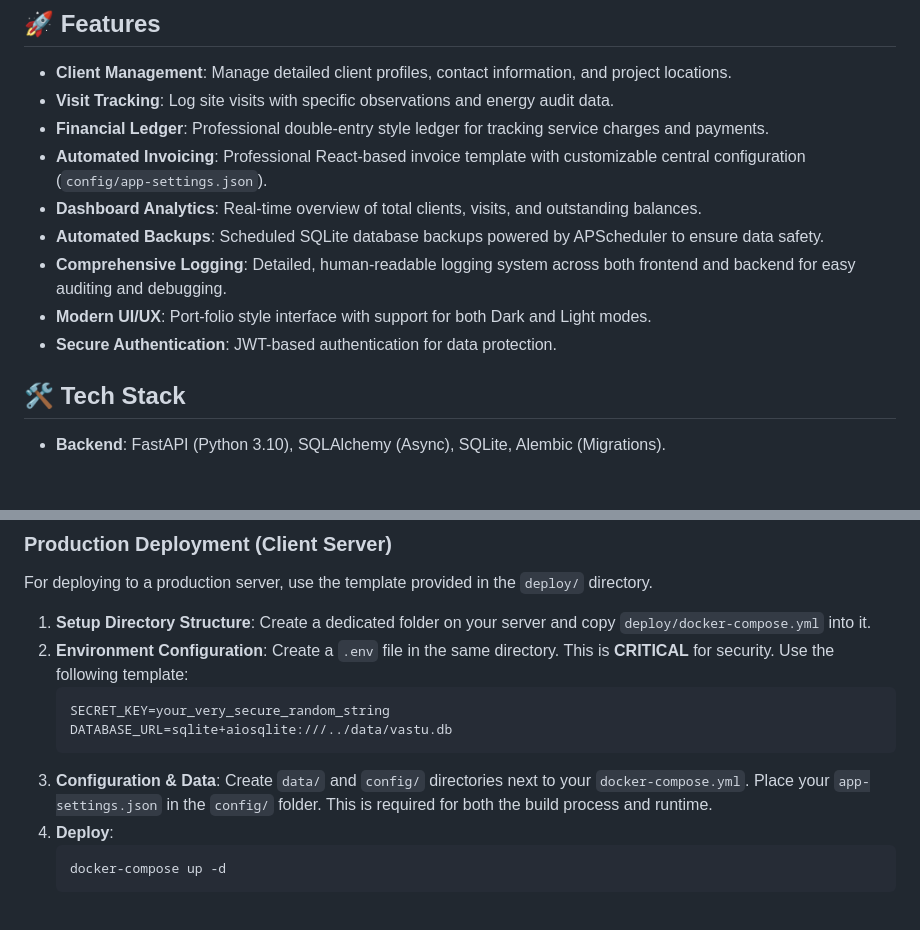
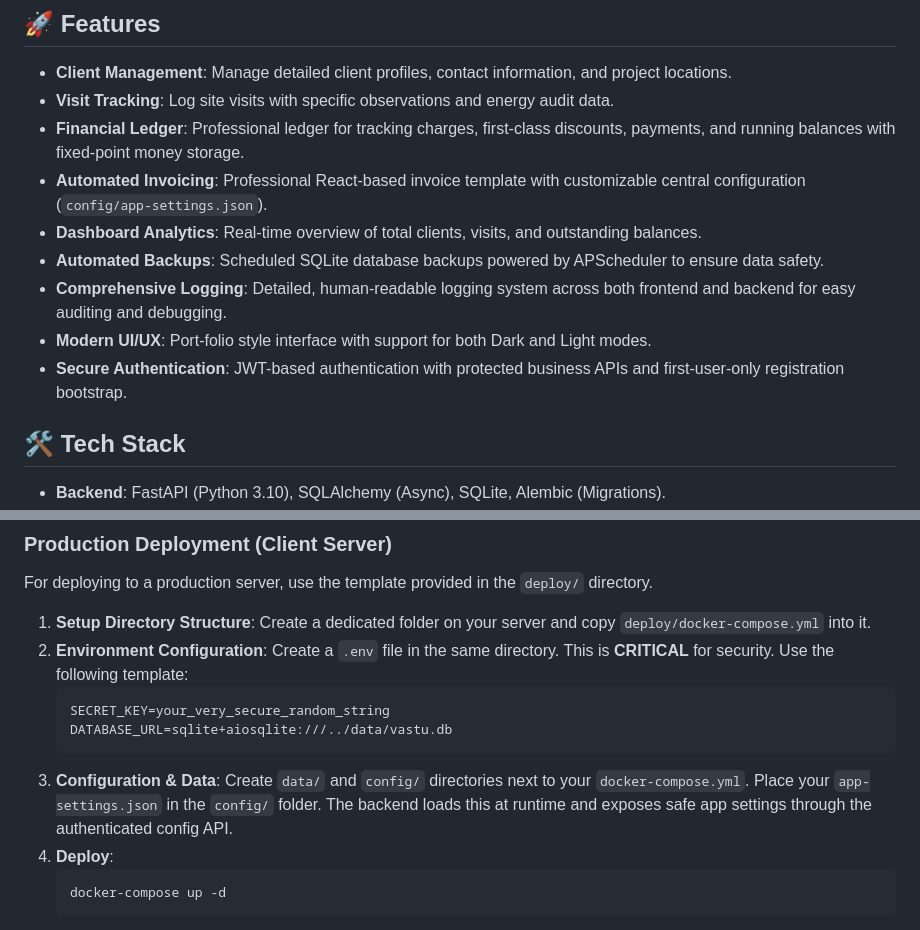
Before and after one commit to NammaThalle/vastu_vaibhav, a Markdown page: README.md, 2 parts joined by grey strips. GitHub-like rendering; blank space fills up the shorter version.

Commit message:
docs: update project readme guide

````diff
--- a/README.md
+++ b/README.md
@@ -6,13 +6,13 @@ Vastu Vaibhav is a specialized Financial Ledger and Platform designed for Vastu
 
 - **Client Management**: Manage detailed client profiles, contact information, and project locations.
 - **Visit Tracking**: Log site visits with specific observations and energy audit data.
-- **Financial Ledger**: Professional double-entry style ledger for tracking service charges and payments.
+- **Financial Ledger**: Professional ledger for tracking charges, first-class discounts, payments, and running balances with fixed-point money storage.
 - **Automated Invoicing**: Professional React-based invoice template with customizable central configuration (`config/app-settings.json`).
 - **Dashboard Analytics**: Real-time overview of total clients, visits, and outstanding balances.
 - **Automated Backups**: Scheduled SQLite database backups powered by APScheduler to ensure data safety.
 - **Comprehensive Logging**: Detailed, human-readable logging system across both frontend and backend for easy auditing and debugging.
 - **Modern UI/UX**: Port-folio style interface with support for both Dark and Light modes.
-- **Secure Authentication**: JWT-based authentication for data protection.
+- **Secure Authentication**: JWT-based authentication with protected business APIs and first-user-only registration bootstrap.
 
 ## 🛠️ Tech Stack
 
@@ -46,7 +46,7 @@ For deploying to a production server, use the template provided in the `deploy/`
    SECRET_KEY=your_very_secure_random_string
    DATABASE_URL=sqlite+aiosqlite:///../data/vastu.db
    ```
-3. **Configuration & Data**: Create `data/` and `config/` directories next to your `docker-compose.yml`. Place your `app-settings.json` in the `config/` folder. This is required for both the build process and runtime.
+3. **Configuration & Data**: Create `data/` and `config/` directories next to your `docker-compose.yml`. Place your `app-settings.json` in the `config/` folder. The backend loads this at runtime and exposes safe app settings through the authenticated config API.
 4. **Deploy**:
    ```bash
    docker-compose up -d
````
